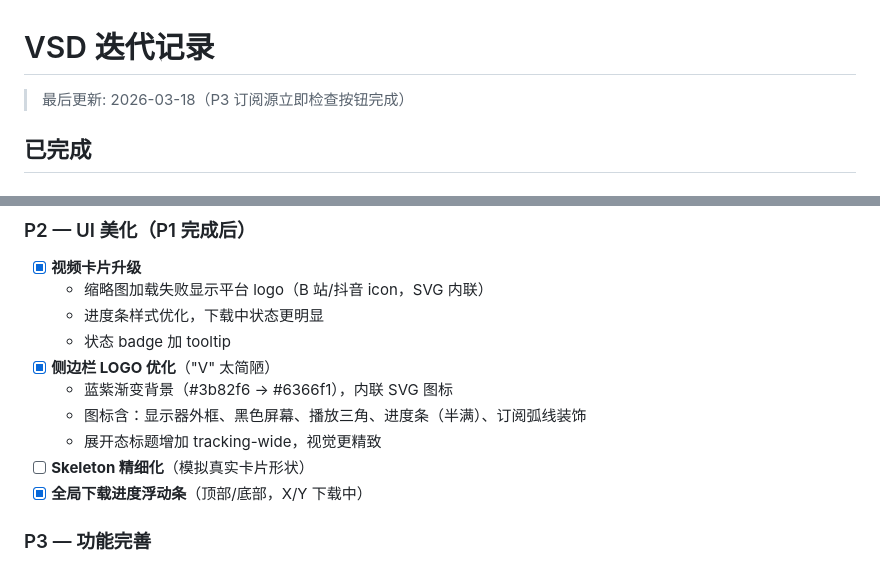
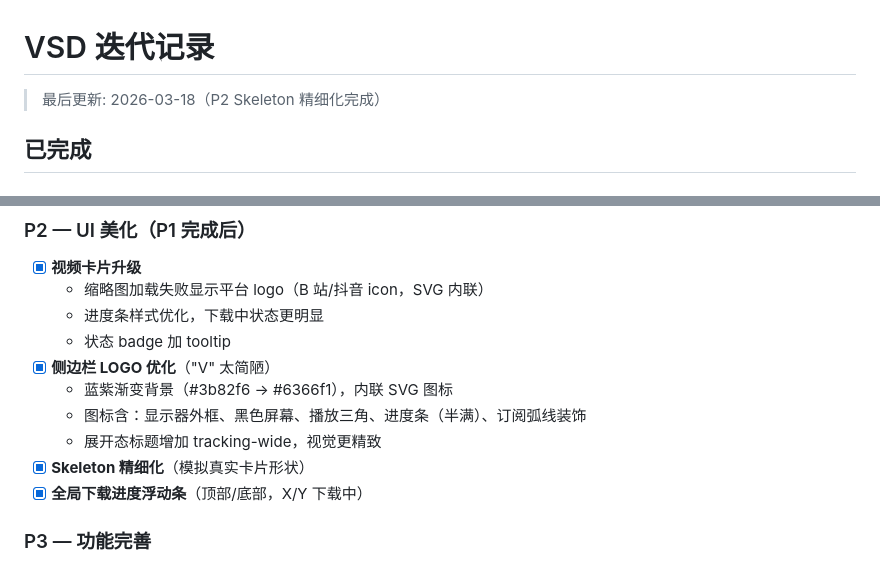
Before and after one commit to king-joker-z/video-subscribe-dl, a Markdown page: ITERATION-TODO.md, 2 parts joined by grey strips. GitHub-like rendering.

Commit message:
docs: mark P2 Skeleton 精细化 as done, record commit 21f2277

```diff
--- a/ITERATION-TODO.md
+++ b/ITERATION-TODO.md
@@ -1,6 +1,6 @@
 # VSD 迭代记录
 
-> 最后更新: 2026-03-18（P3 订阅源立即检查按钮完成）
+> 最后更新: 2026-03-18（P2 Skeleton 精细化完成）
 
 ## 已完成
 
@@ -69,7 +69,7 @@
   - 蓝紫渐变背景（#3b82f6 → #6366f1），内联 SVG 图标
   - 图标含：显示器外框、黑色屏幕、播放三角、进度条（半满）、订阅弧线装饰
   - 展开态标题增加 tracking-wide，视觉更精致
-- [ ] **Skeleton 精细化**（模拟真实卡片形状）
+- [x] **Skeleton 精细化**（模拟真实卡片形状）<!-- commit: 21f2277 feat(ui): P2 Skeleton 精细化 - 各页面骨架屏匹配真实卡片形状 -->
 - [x] **全局下载进度浮动条**（顶部/底部，X/Y 下载中）<!-- commit: 18cfd15 -->
 
 ### P3 — 功能完善
```
